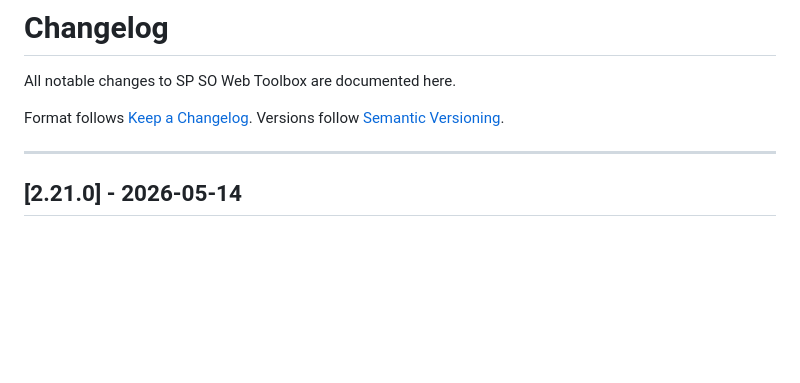
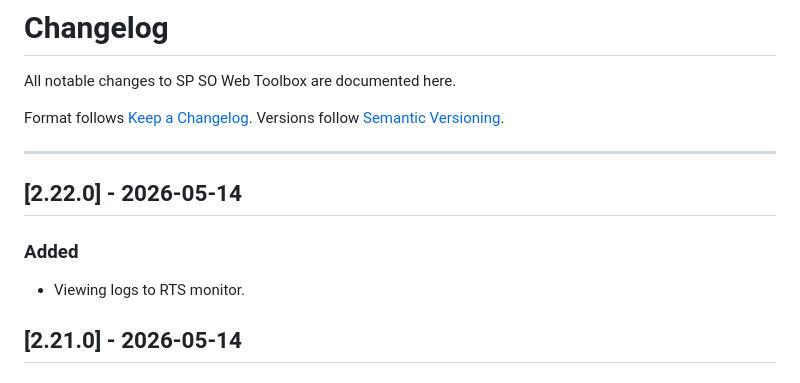
Before and after one commit to marcusmarcal/SO-Toolbox, a Markdown page: CHANGELOG.md, the part around the change. Rendered like a GitHub page; blank space fills up the shorter version.

Commit message:
refactor: rename rts monitor. Added viewer logs

```diff
--- a/CHANGELOG.md
+++ b/CHANGELOG.md
@@ -6,6 +6,12 @@ Format follows [Keep a Changelog](https://keepachangelog.com/en/1.1.0/).
 Versions follow [Semantic Versioning](https://semver.org/spec/v2.0.0.html).
 
 ---
+
+## [2.22.0] - 2026-05-14
+
+### Added
+
+- Viewing logs to RTS monitor.
 
 ## [2.21.0] - 2026-05-14
 
```
